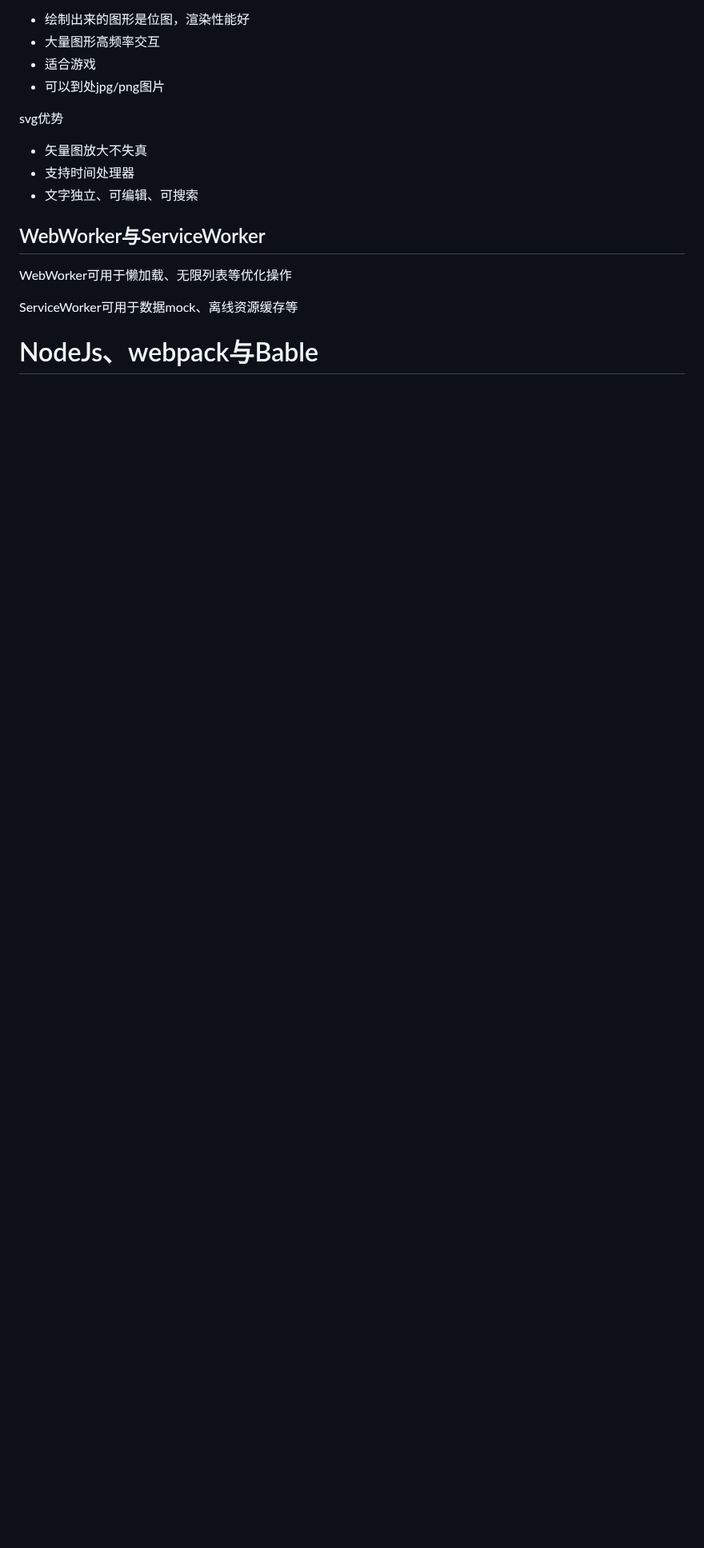
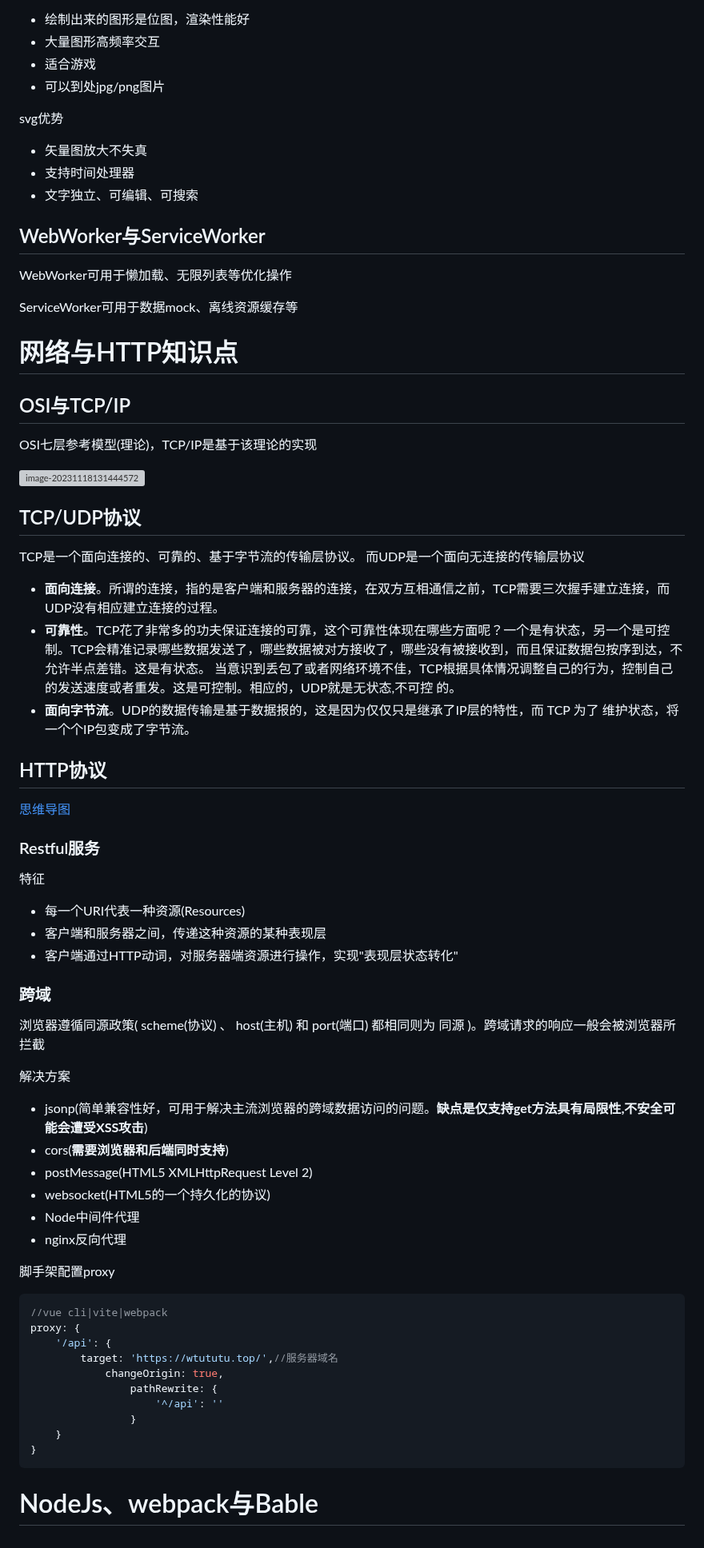
Before and after one commit to W433567423/general-review, a Markdown page: notes/HTML与HTTP.md, the part around one of its changes. Shown at 80% size. GitHub-like rendering; blank space fills up the shorter version; grey boxes are pictures that could not be loaded.

Commit message:
提交缓冲区文件

````diff
--- a/notes/HTML与HTTP.md
+++ b/notes/HTML与HTTP.md
@@ -118,4 +118,62 @@ WebWorker可用于懒加载、无限列表等优化操作
 
 ServiceWorker可用于数据mock、离线资源缓存等
 
+# 网络与HTTP知识点
+
+## OSI与TCP/IP
+
+OSI七层参考模型(理论)，TCP/IP是基于该理论的实现
+
+![image-20231118131444572](https://tutu-1313352375.cos.ap-nanjing.myqcloud.com/my/TCP_IP.png)
+
+## TCP/UDP协议
+
+TCP是一个面向连接的、可靠的、基于字节流的传输层协议。 而UDP是一个面向无连接的传输层协议
+
+- **面向连接**。所谓的连接，指的是客户端和服务器的连接，在双方互相通信之前，TCP需要三次握手建立连接，而UDP没有相应建立连接的过程。
+- **可靠性**。TCP花了非常多的功夫保证连接的可靠，这个可靠性体现在哪些方面呢？一个是有状态，另一个是可控制。TCP会精准记录哪些数据发送了，哪些数据被对方接收了，哪些没有被接收到，而且保证数据包按序到达，不允许半点差错。这是有状态。 当意识到丢包了或者网络环境不佳，TCP根据具体情况调整自己的行为，控制自己的发送速度或者重发。这是可控制。相应的，UDP就是无状态,不可控 的。
+- **面向字节流**。UDP的数据传输是基于数据报的，这是因为仅仅只是继承了IP层的特性，而 TCP 为了 维护状态，将一个个IP包变成了字节流。
+
+## HTTP协议
+
+[思维导图](https://www.processon.com/view/link/5ec52841e0b34d5f261e14e0)
+
+### Restful服务
+
+特征
+
+- 每⼀个URI代表⼀种资源(Resources)
+- 客户端和服务器之间，传递这种资源的某种表现层
+- 客户端通过HTTP动词，对服务器端资源进⾏操作，实现"表现层状态转化"
+
+### 跨域
+
+浏览器遵循同源政策( scheme(协议) 、 host(主机) 和 port(端口) 都相同则为 同源 )。跨域请求的响应一般会被浏览器所拦截
+
+解决方案
+
+- jsonp(简单兼容性好，可用于解决主流浏览器的跨域数据访问的问题。**缺点是仅支持get方法具有局限性,不安全可能会遭受XSS攻击**)
+- cors(**需要浏览器和后端同时支持**)
+- postMessage(HTML5 XMLHttpRequest Level 2)
+- websocket(HTML5的一个持久化的协议)
+- Node中间件代理
+- nginx反向代理
+
+脚手架配置proxy
+
+```js
+//vue cli|vite|webpack
+proxy: {
+    '/api': {
+        target: 'https://wtututu.top/',//服务器域名
+            changeOrigin: true,
+                pathRewrite: {
+                    '^/api': ''
+                }
+    }
+}
+```
+
+
+
 # NodeJs、webpack与Bable
````
Also changed, not shown: other parts of notes/HTML与HTTP.md (+1 -1 lines).
